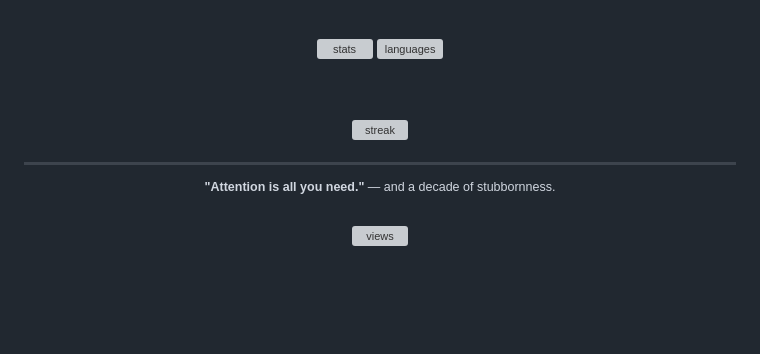
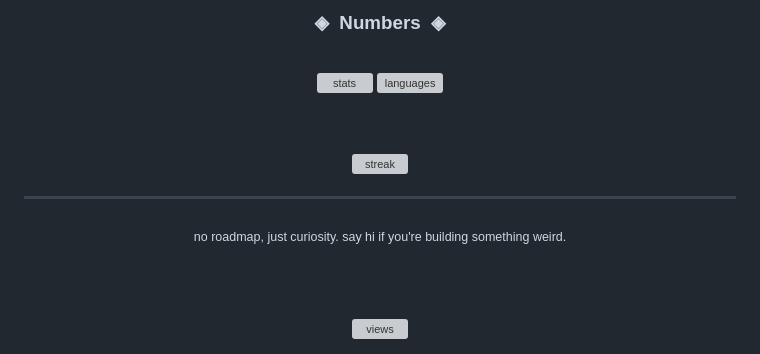
Before and after one commit to dinu2oo6/dinu2oo6, a Markdown page: README.md, the part around one of its changes. Drawn GitHub-style; blank space fills up the shorter version; grey boxes are pictures that could not be loaded.

```diff
--- a/README.md
+++ b/README.md
@@ -130,3 +124,6 @@ The unglamorous half: APIs, pipelines, and interfaces that put a model in someon
+<div align="center">
+
+### ◈ &nbsp;Numbers&nbsp; ◈
 
 <br>
 
@@ -143,13 +140,9 @@ The unglamorous half: APIs, pipelines, and interfaces that put a model in someon
 
 <div align="center">
 
-<sub>
+<sub>no roadmap, just curiosity. say hi if you're building something weird.</sub>
 
-**"Attention is all you need."** — and a decade of stubbornness.
-
-</sub>
-
-<br>
+<br><br>
 
 <img src="https://komarev.com/ghpvc/?username=dinu2oo6&style=flat-square&color=0B0B0B&label=VISITORS" alt="views" />
 
```
Also changed, not shown: other parts of README.md (+50 -56 lines), assets/simpsons.gif (added), 1 other file.
